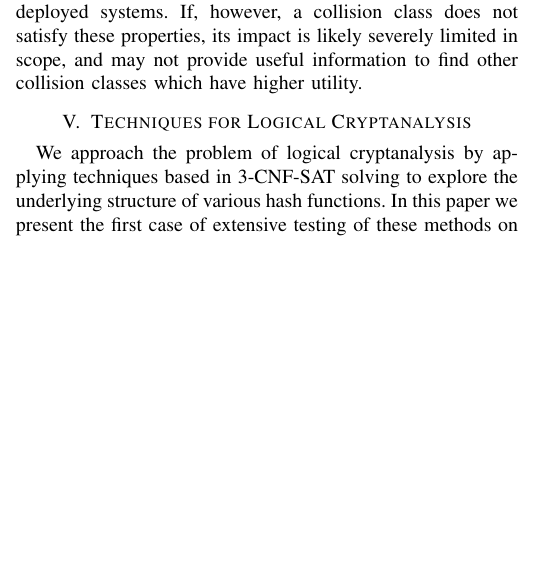
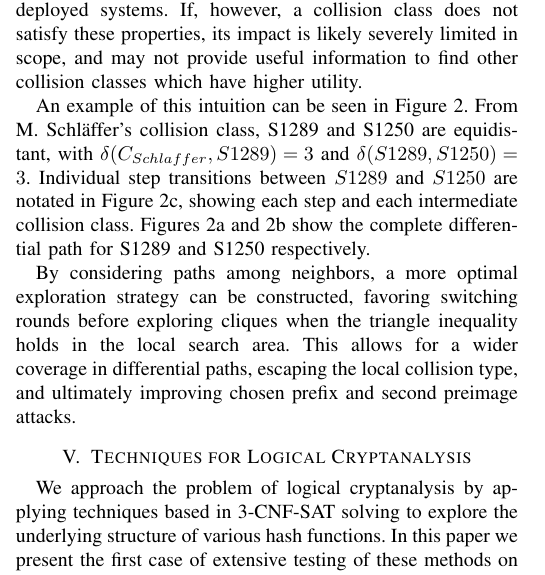
Before and after one commit to cipherboy/papers, a LaTeX paper (dsn-2018/bare_conf.tex): part of one column of page 5 of 10, cut so that both start at the same text, the shorter picture padded with empty space. Compiled offline with pdfLaTeX; a missing font is replaced by an installed copy or a similar font; a LaTeX package or settings file that is missing is left out.

Commit message:
Referenced figure of transition states
Signed-off-by: Alexander Scheel <alexander.m.scheel@gmail.com>

```diff
--- a/dsn-2018/bare_conf.tex
+++ b/dsn-2018/bare_conf.tex
@@ -886,7 +886,6 @@ however, a collision class does not satisfy these properties, its impact is
 likely severely limited in scope, and may not provide useful information to
 find other collision classes which have higher utility.
 
-\section{Techniques for Logical Cryptanalysis} \label{Sec:Logical}
 
 \begin{figure*}
 \begin{center}
@@ -908,5 +911,24 @@ find other collision classes which have higher utility.
+  \label{Fig:Transition}
 \end{center}
 \end{figure*}
+
+An example of this intuition can be seen in Figure \ref{Fig:Transition}.
+From M. Schl{\"a}ffer's collision class, S1289 and S1250 are equidistant, with
+$\delta(C_{Schlaffer}, S1289) = 3$ and $\delta(S1289, S1250) = 3$.
+Individual step transitions between $S1289$ and $S1250$ are notated in
+Figure \ref{Fig:Transitions}, showing each step and each intermediate collision
+class. Figures \ref{Fig:1289} and \ref{Fig:1250} show the complete differential
+path for S1289 and S1250 respectively.
+
+By considering paths among neighbors, a more optimal exploration strategy can
+be constructed, favoring switching rounds before exploring cliques when the
+triangle inequality holds in the local search area. This allows for a wider
+coverage in differential paths, escaping the local collision type, and
+ultimately improving chosen prefix and second preimage attacks.
+
+
+\section{Techniques for Logical Cryptanalysis} \label{Sec:Logical}
+
 
 We approach the problem of logical cryptanalysis by applying
 techniques based in 3-CNF-SAT solving to explore the underlying
```
Also changed, not shown: dsn-2018/bare_conf.pdf, dsn-2018/bare_conf.tex (10 more changed lines).
